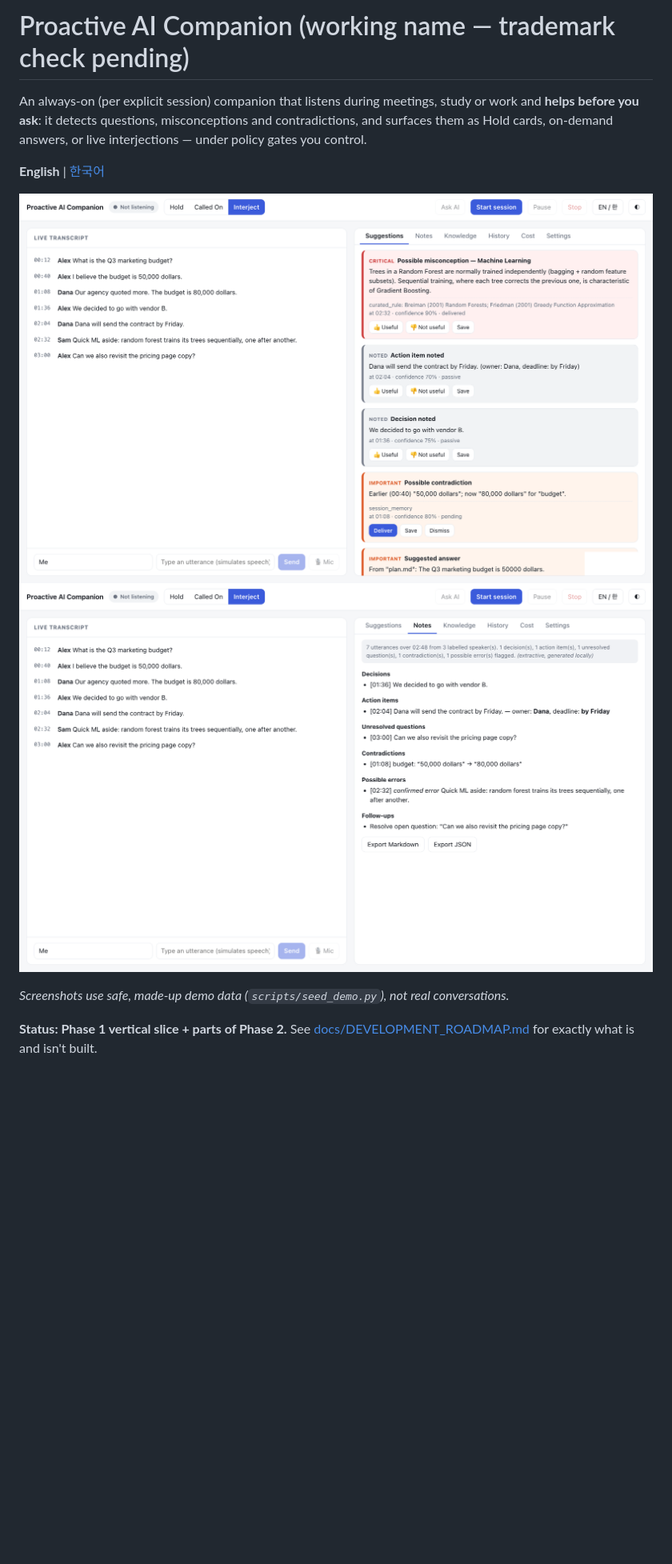
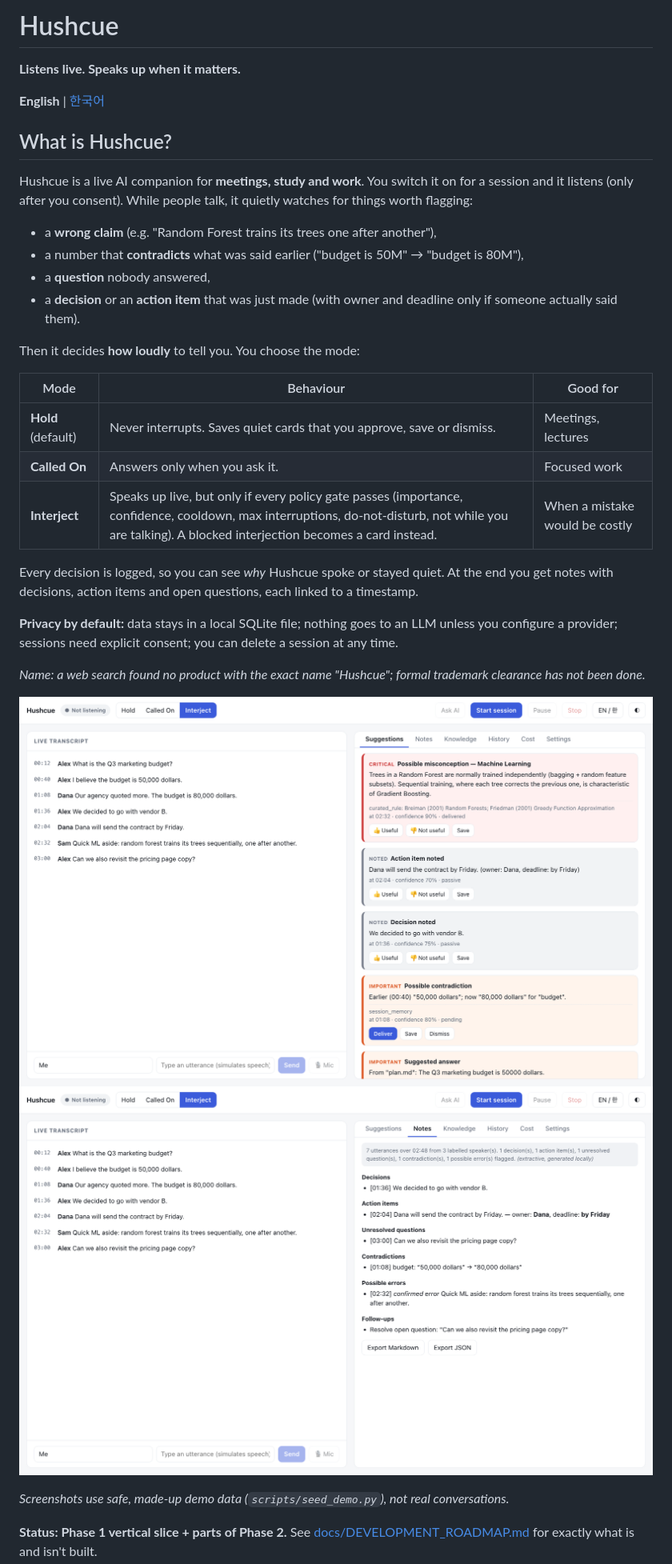
Before and after one commit to sihunwang-skala/proactive-ai-companion, a Markdown page: README.md, the part around the change. Shown at 80% size. Drawn GitHub-style; pictures changed too: docs/img/en-feed.png, docs/img/en-notes.png; blank space fills up the shorter version.

```diff
--- a/README.md
+++ b/README.md
@@ -1,9 +1,31 @@
-# Proactive AI Companion (working name — trademark check pending)
+# Hushcue
 
-
-An always-on (per explicit session) companion that listens during meetings, study or work and **helps before you ask**: it detects questions, misconceptions and contradictions, and surfaces them as Hold cards, on-demand answers, or live interjections — under policy gates you control.
+**Listens live. Speaks up when it matters.**
 
 **English** | [한국어](README.ko.md)
+
+## What is Hushcue?
+Hushcue is a live AI companion for **meetings, study and work**. You switch it on for a session and it listens (only after you consent). While people talk, it quietly watches for things worth flagging:
+
+- a **wrong claim** (e.g. "Random Forest trains its trees one after another"),
+- a number that **contradicts** what was said earlier ("budget is 50M" → "budget is 80M"),
+- a **question** nobody answered,
+- a **decision** or an **action item** that was just made (with owner and deadline only if someone actually said them).
+
+Then it decides **how loudly** to tell you. You choose the mode:
+
+| Mode | Behaviour | Good for |
+|---|---|---|
+| **Hold** (default) | Never interrupts. Saves quiet cards that you approve, save or dismiss. | Meetings, lectures |
+| **Called On** | Answers only when you ask it. | Focused work |
+| **Interject** | Speaks up live, but only if every policy gate passes (importance, confidence, cooldown, max interruptions, do-not-disturb, not while you are talking). A blocked interjection becomes a card instead. | When a mistake would be costly |
+
+Every decision is logged, so you can see *why* Hushcue spoke or stayed quiet. At the end you get notes with decisions, action items and open questions, each linked to a timestamp.
+
+**Privacy by default:** data stays in a local SQLite file; nothing goes to an LLM unless you configure a provider; sessions need explicit consent; you can delete a session at any time.
+
+*Name: a web search found no product with the exact name "Hushcue"; formal trademark clearance has not been done.*
+
 
 ![Live suggestions (English UI)](docs/img/en-feed.png)
 ![Session notes (English UI)](docs/img/en-notes.png)
```
Also changed, not shown: README.ko.md (+25 -2 lines), docs/img/ko-feed.png, docs/img/ko-notes.png, 2 other files.
